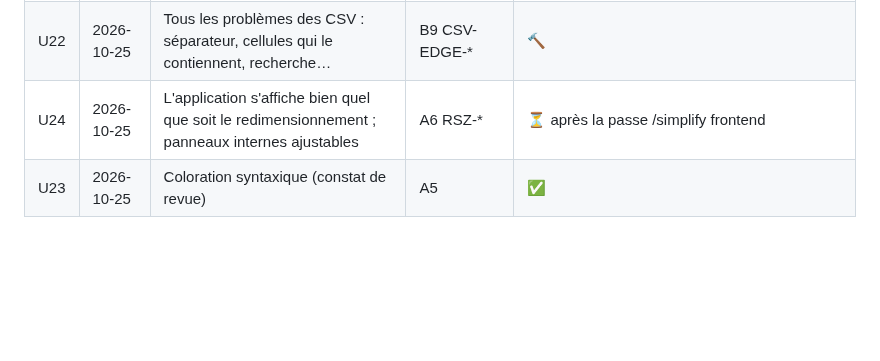
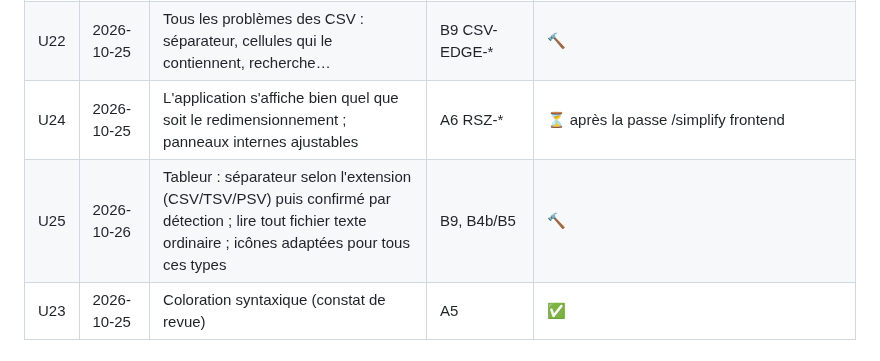
Before and after one commit to oioio-space/inkwell, a Markdown page: docs/exigences.md, the part around the change. GitHub-like rendering; blank space fills up the shorter version.

Commit message:
docs(exigences): U25 — extension-driven separators, plain text files, icons
Co-Authored-By: Claude Opus 5.5 (1M context) <noreply@anthropic.com>
Claude-Session: https://claude.ai/code/session_01BG2LnwLwjQVJiZd3FU1BgX

```diff
--- a/docs/exigences.md
+++ b/docs/exigences.md
@@ -65,6 +65,7 @@ Rien n'est « fait » sans tests verts et sans une passe `ux-walkthrough` réuss
 | U21 | 2026-10-25 | Priorité : copier-coller, tirer une ligne (poignée), ajout/suppression de lignes | B9 | 🔨 |
 | U22 | 2026-10-25 | Tous les problèmes des CSV : séparateur, cellules qui le contiennent, recherche… | B9 CSV-EDGE-* | 🔨 |
 | U24 | 2026-10-25 | L'application s'affiche bien quel que soit le redimensionnement ; panneaux internes ajustables | A6 RSZ-* | ⏳ après la passe /simplify frontend |
+| U25 | 2026-10-26 | Tableur : séparateur selon l'extension (CSV/TSV/PSV) puis confirmé par détection ; lire tout fichier texte ordinaire ; icônes adaptées pour tous ces types | B9, B4b/B5 | 🔨 |
 | U23 | 2026-10-25 | Coloration syntaxique (constat de revue) | A5 | ✅ |
 
 ## Livraison
```
